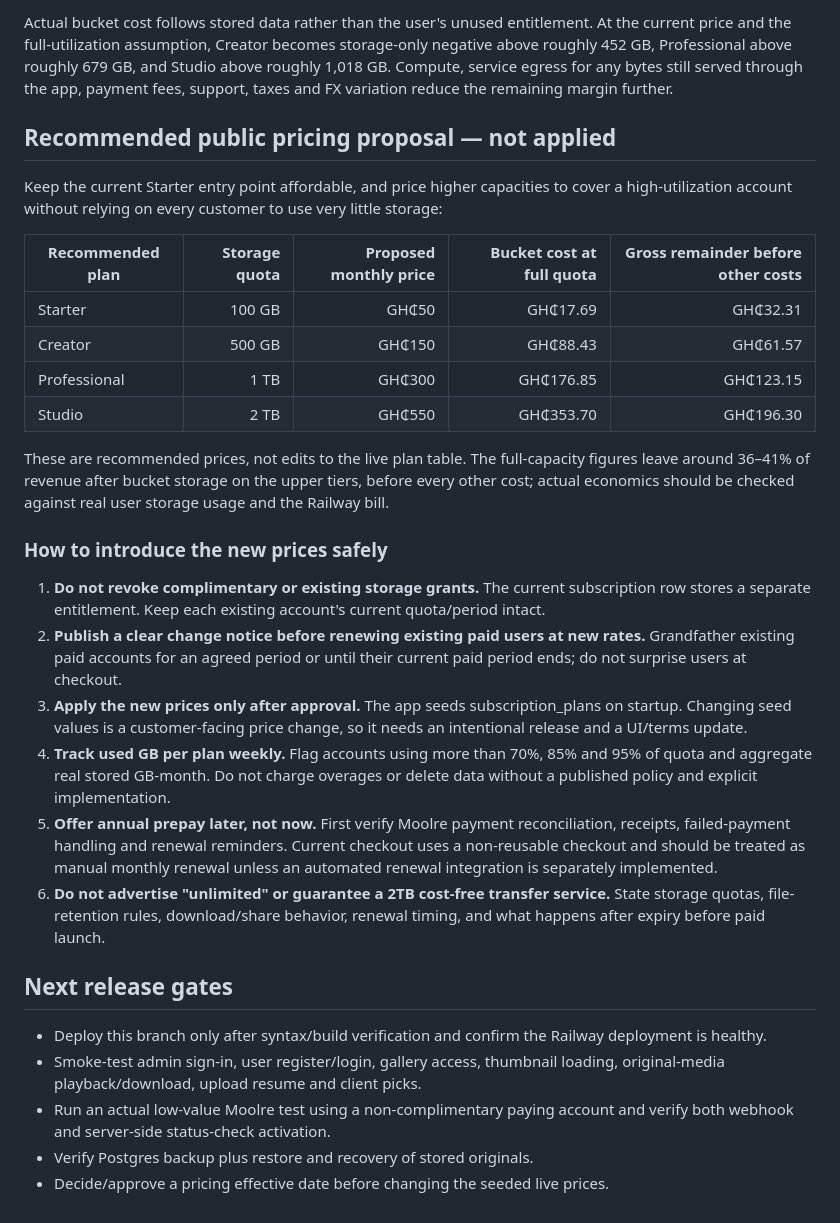
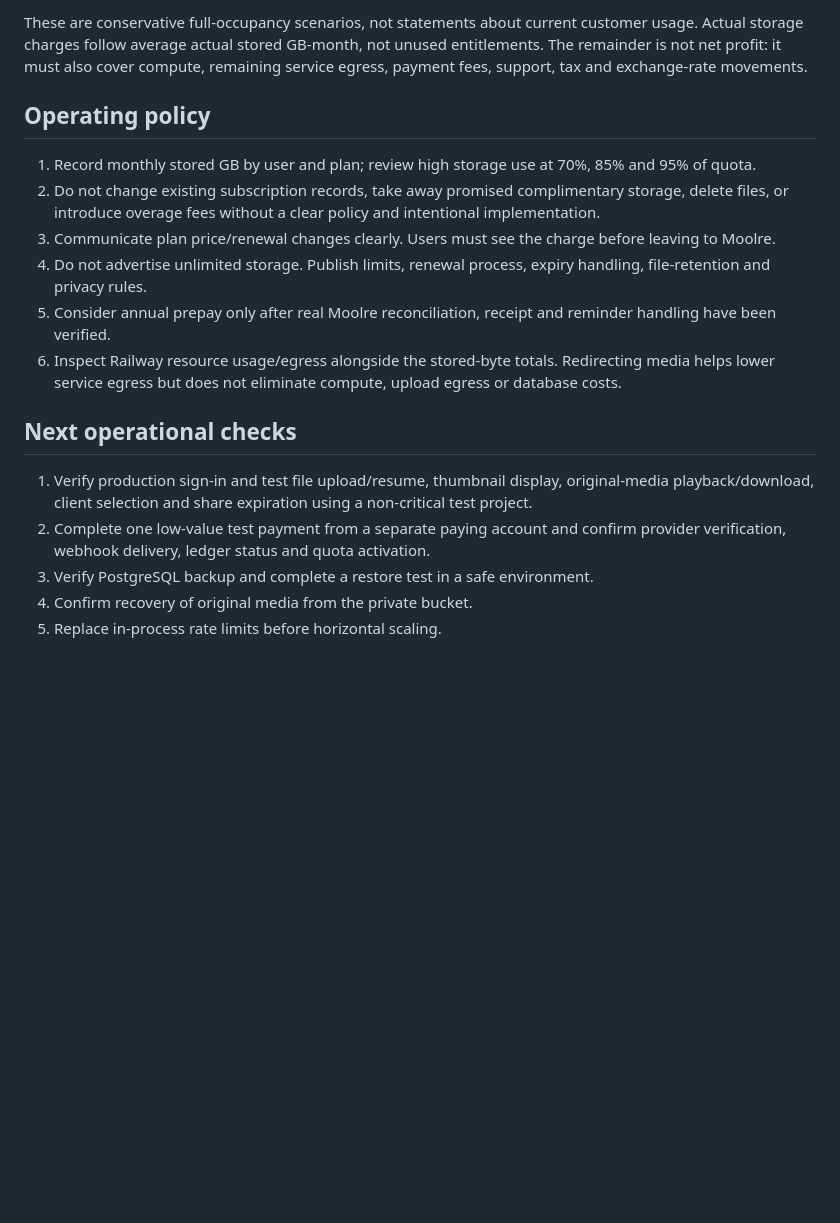
Before and after one commit to ffbios/ffbios-fbi-client-file-studio, a Markdown page: docs/CEO-launch-readiness.md, the part around one of its changes. Rendered like a GitHub page; blank space fills up the shorter version.

```diff
--- a/docs/CEO-launch-readiness.md
+++ b/docs/CEO-launch-readiness.md
@@ -41,32 +53,19 @@ This means bucket storage is approximately **GH₵0.17685 per stored GB-month**
 
-Actual bucket cost follows stored data rather than the user's unused entitlement. At the current price and the full-utilization assumption, Creator becomes storage-only negative above roughly 452 GB, Professional above roughly 679 GB, and Studio above roughly 1,018 GB. Compute, service egress for any bytes still served through the app, payment fees, support, taxes and FX variation reduce the remaining margin further.
+These are conservative full-occupancy scenarios, not statements about current customer usage. Actual storage charges follow average actual stored GB-month, not unused entitlements. The remainder is not net profit: it must also cover compute, remaining service egress, payment fees, support, tax and exchange-rate movements.
 
-## Recommended public pricing proposal — not applied
+## Operating policy
 
-Keep the current Starter entry point affordable, and price higher capacities to cover a high-utilization account without relying on every customer to use very little storage:
+1. Record monthly stored GB by user and plan; review high storage use at 70%, 85% and 95% of quota.
+2. Do not change existing subscription records, take away promised complimentary storage, delete files, or introduce overage fees without a clear policy and intentional implementation.
+3. Communicate plan price/renewal changes clearly. Users must see the charge before leaving to Moolre.
+4. Do not advertise unlimited storage. Publish limits, renewal process, expiry handling, file-retention and privacy rules.
+5. Consider annual prepay only after real Moolre reconciliation, receipt and reminder handling have been verified.
+6. Inspect Railway resource usage/egress alongside the stored-byte totals. Redirecting media helps lower service egress but does not eliminate compute, upload egress or database costs.
 
-| Recommended plan | Storage quota | Proposed monthly price | Bucket cost at full quota | Gross remainder before other costs |
-|---|---:|---:|---:|---:|
-| Starter | 100 GB | GH₵50 | GH₵17.69 | GH₵32.31 |
-| Creator | 500 GB | GH₵150 | GH₵88.43 | GH₵61.57 |
-| Professional | 1 TB | GH₵300 | GH₵176.85 | GH₵123.15 |
-| Studio | 2 TB | GH₵550 | GH₵353.70 | GH₵196.30 |
+## Next operational checks
 
-These are recommended prices, not edits to the live plan table. The full-capacity figures leave around 36–41% of revenue after bucket storage on the upper tiers, before every other cost; actual economics should be checked against real user storage usage and the Railway bill.
-
-### How to introduce the new prices safely
-
-1. **Do not revoke complimentary or existing storage grants.** The current subscription row stores a separate entitlement. Keep each existing account's current quota/period intact.
-2. **Publish a clear change notice before renewing existing paid users at new rates.** Grandfather existing paid accounts for an agreed period or until their current paid period ends; do not surprise users at checkout.
-3. **Apply the new prices only after approval.** The app seeds subscription_plans on startup. Changing seed values is a customer-facing price change, so it needs an intentional release and a UI/terms update.
-4. **Track used GB per plan weekly.** Flag accounts using more than 70%, 85% and 95% of quota and aggregate real stored GB-month. Do not charge overages or delete data without a published policy and explicit implementation.
-5. **Offer annual prepay later, not now.** First verify Moolre payment reconciliation, receipts, failed-payment handling and renewal reminders. Current checkout uses a non-reusable checkout and should be treated as manual monthly renewal unless an automated renewal integration is separately implemented.
-6. **Do not advertise "unlimited" or guarantee a 2TB cost-free transfer service.** State storage quotas, file-retention rules, download/share behavior, renewal timing, and what happens after expiry before paid launch.
-
-## Next release gates
-
-- Deploy this branch only after syntax/build verification and confirm the Railway deployment is healthy.
-- Smoke-test admin sign-in, user register/login, gallery access, thumbnail loading, original-media playback/download, upload resume and client picks.
-- Run an actual low-value Moolre test using a non-complimentary paying account and verify both webhook and server-side status-check activation.
-- Verify Postgres backup plus restore and recovery of stored originals.
-- Decide/approve a pricing effective date before changing the seeded live prices.
+1. Verify production sign-in and test file upload/resume, thumbnail display, original-media playback/download, client selection and share expiration using a non-critical test project.
+2. Complete one low-value test payment from a separate paying account and confirm provider verification, webhook delivery, ledger status and quota activation.
+3. Verify PostgreSQL backup and complete a restore test in a safe environment.
+4. Confirm recovery of original media from the private bucket.
+5. Replace in-process rate limits before horizontal scaling.
```
Also changed, not shown: other parts of docs/CEO-launch-readiness.md (+37 -25 lines).
